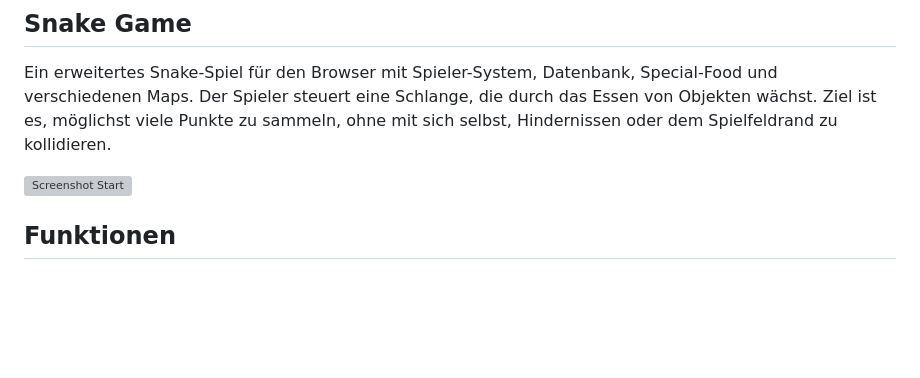
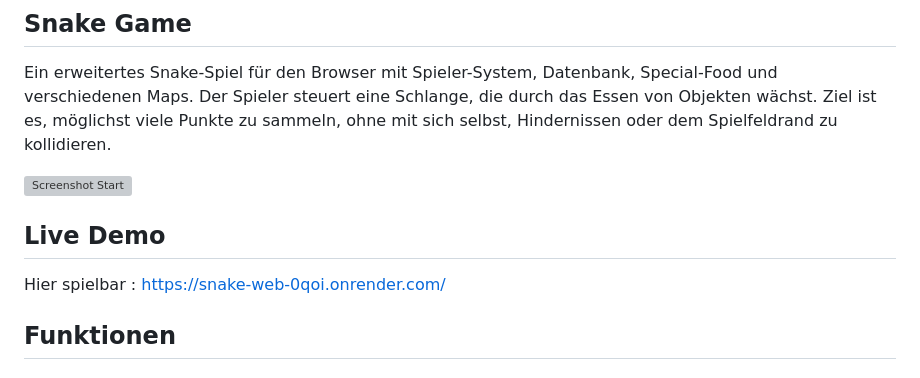
Before and after one commit to nicolas-python/snake-web, a Markdown page: README.md, the part around the change. Drawn GitHub-style; blank space fills up the shorter version; grey boxes are pictures that could not be loaded.

```diff
--- a/README.md
+++ b/README.md
@@ -2,6 +2,9 @@
 Ein erweitertes Snake-Spiel für den Browser mit Spieler-System, Datenbank, Special-Food und verschiedenen Maps. Der Spieler steuert eine Schlange, die durch das Essen von Objekten wächst. Ziel ist es, möglichst viele Punkte zu sammeln, ohne mit sich selbst, Hindernissen oder dem Spielfeldrand zu kollidieren.
 
 <img src="static/screenshots/Screenshot_start.png" alt="Screenshot Start">
+
+## Live Demo
+Hier spielbar : https://snake-web-0qoi.onrender.com/
 
 ## Funktionen
 
```
